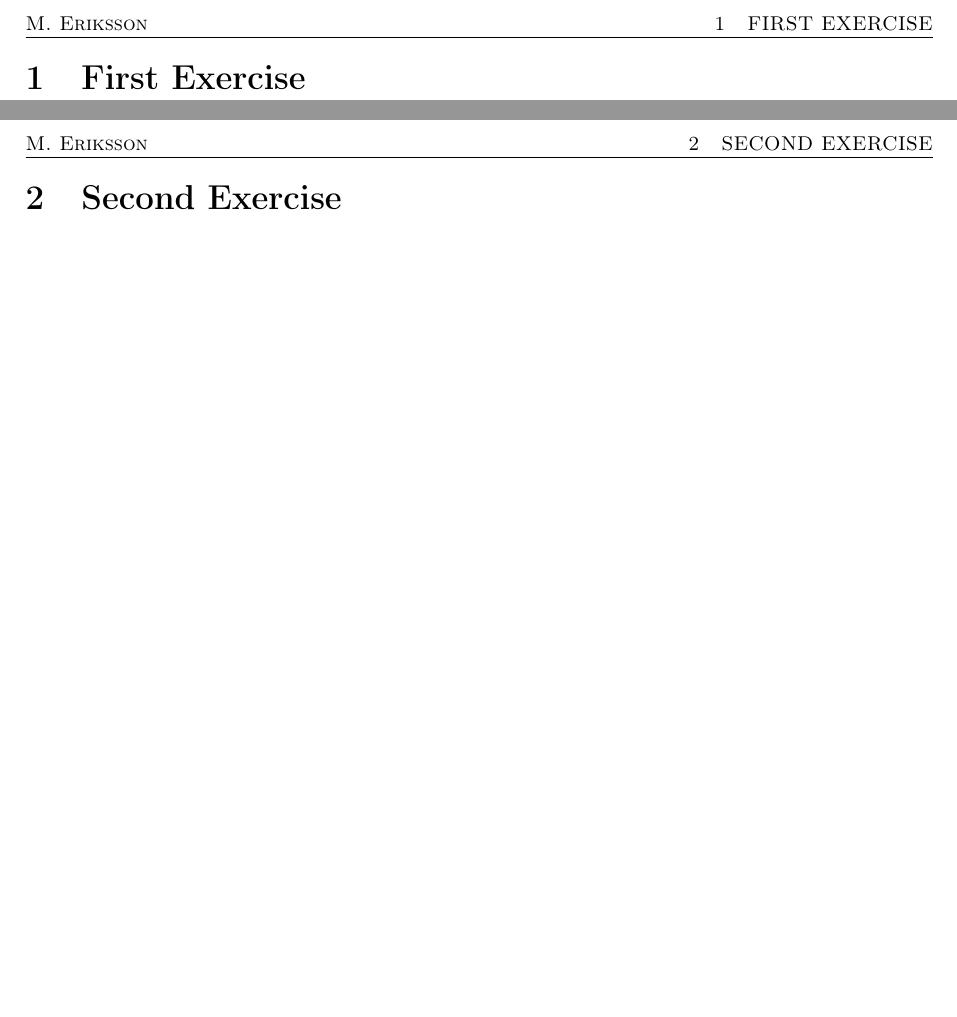
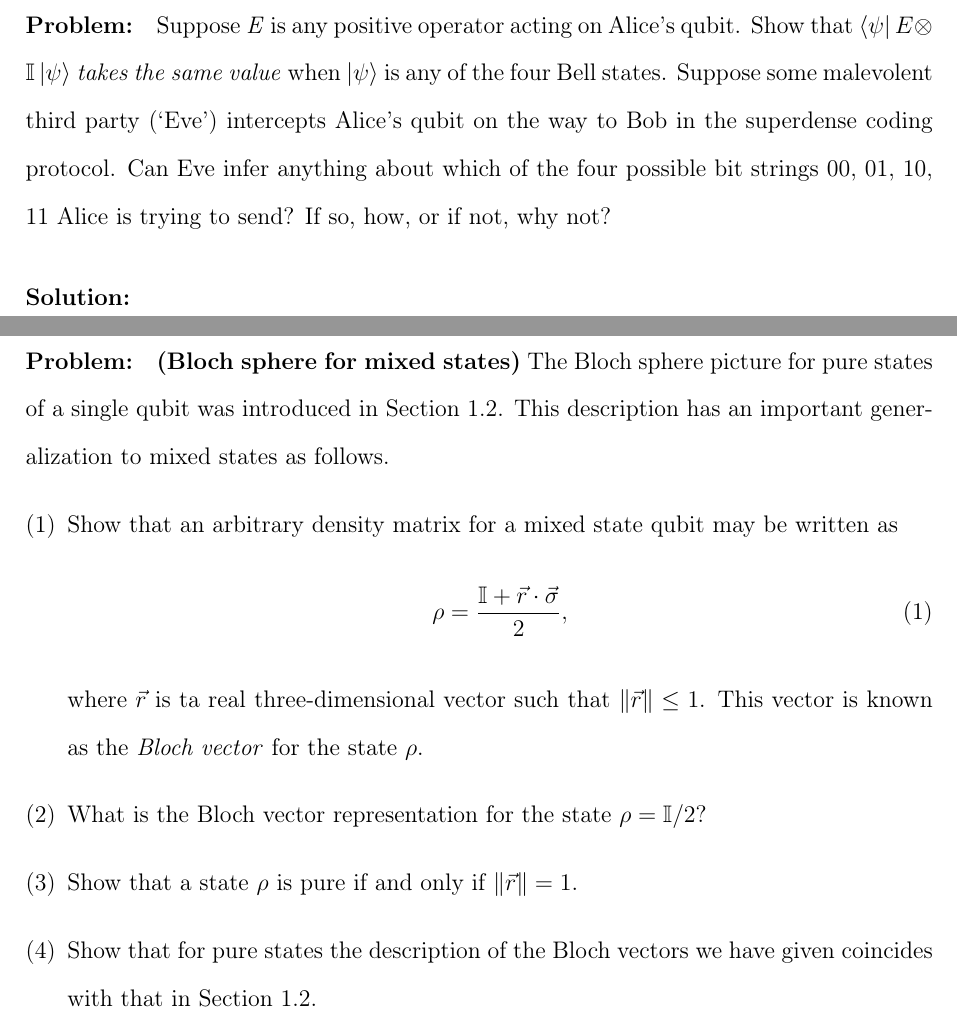
Before and after one commit to maxerikss/FYST85, a LaTeX document (Hand_in_2/main.tex, which reads Hand_in_2/format/preamble.tex, Hand_in_2/paper/Exercise1.tex, Hand_in_2/paper/Exercise2.tex): two parts of pages 2 and 3 of 3, joined at a grey line, cut at the place of the change, the shorter picture padded with empty space. Compiled offline with pdfLaTeX.

Commit message:
added problem descriptions

```diff
--- a/Hand_in_2/format/preamble.tex
+++ b/Hand_in_2/format/preamble.tex
@@ -11,7 +11,7 @@
 \usepackage[a4paper,margin=25mm,headsep=5mm,headheight=12pt]{geometry}
 
 \usepackage{amsmath,amssymb,amsfonts,amsthm}  % Mathematics
-\usepackage{bbold}
+%\usepackage{bbold}
 
 \usepackage{hyperref}
 \hypersetup{colorlinks,
@@ -74,3 +74,5 @@
 
 % using inkscapefiles
 \graphicspath{{figures/}}
+
+\newcommand{\I}{\mathbb{I}}
--- a/Hand_in_2/paper/Exercise1.tex
+++ b/Hand_in_2/paper/Exercise1.tex
@@ -1 +1,4 @@
-\section{First Exercise}
+\section*{Exercise 2.70}
+\paragraph{Problem:} Suppose \textit{E} is any positive operator acting on Alice's qubit. Show that $\bra{\psi} E \otimes \mathbb{I} \ket{\psi}$ \textit{takes the same value} when $\ket{\psi}$ is any of the four Bell states. Suppose some malevolent third party (`Eve') intercepts Alice's qubit on the way to Bob in the superdense coding protocol. Can Eve infer anything about which of the four possible bit strings 00, 01, 10, 11 Alice is trying to send? If so, how, or if not, why not?
+
+\paragraph{Solution:}
--- a/Hand_in_2/paper/Exercise2.tex
+++ b/Hand_in_2/paper/Exercise2.tex
@@ -1 +1,12 @@
-\section{Second Exercise}
+\section*{Exercise 2.72}
+\paragraph{Problem:} \textbf{(Bloch sphere for mixed states)} The Bloch sphere picture for pure states of a single qubit was introduced in Section 1.2. This description has an important generalization to mixed states as follows.
+\begin{enumerate}[(1)]
+    \item Show that an arbitrary density matrix for a mixed state qubit may be written as
+        \begin{equation}
+            \rho = \frac{\I + \vec{r} \cdot \vec{\sigma}}{2},
+        \end{equation}
+    where $\vec{r}$ is ta real three-dimensional vector such that $\norm{\vec{r}} \leq 1$. This vector is known as the \textit{Bloch vector} for the state $\rho$.
+    \item What is the Bloch vector representation for the state $\rho = \I / 2$?
+    \item Show that a state $\rho$ is pure if and only if $\norm{\vec{r}} = 1$.
+    \item Show that for pure states the description of the Bloch vectors we have given coincides with that in Section 1.2.
+\end{enumerate}
```
Also changed, not shown: Hand_in_2/Hand_in_2.pdf.
